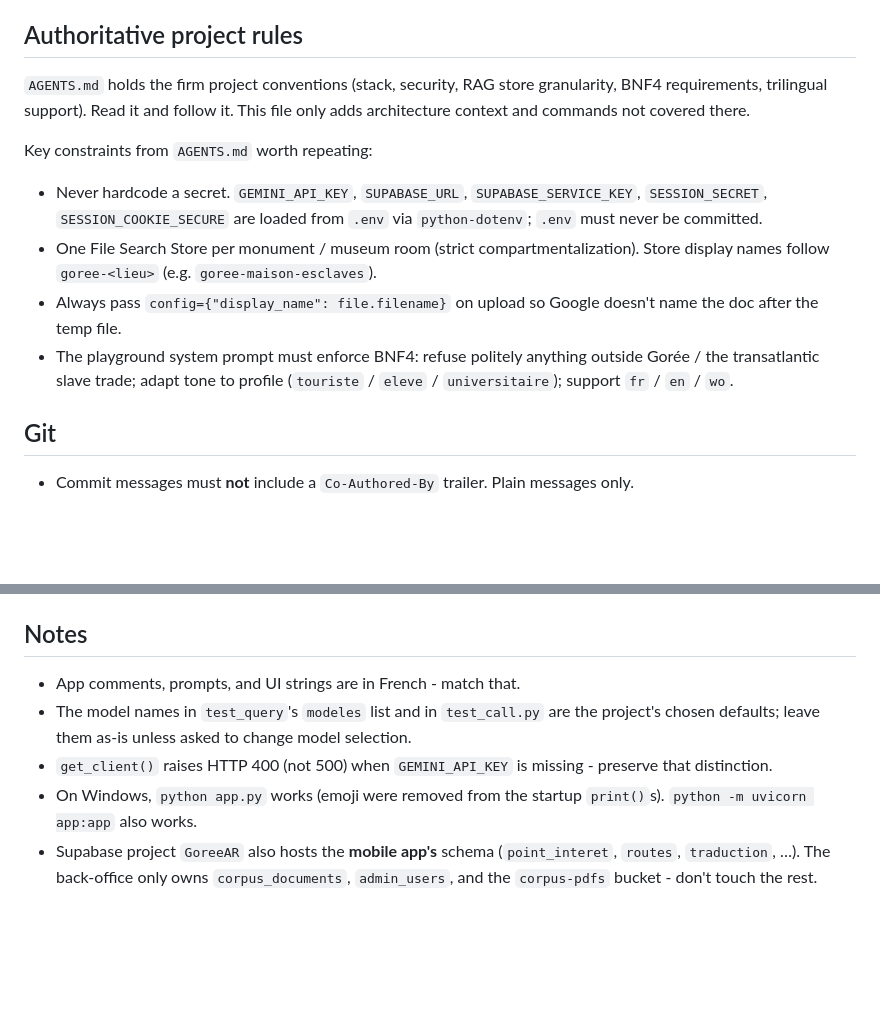
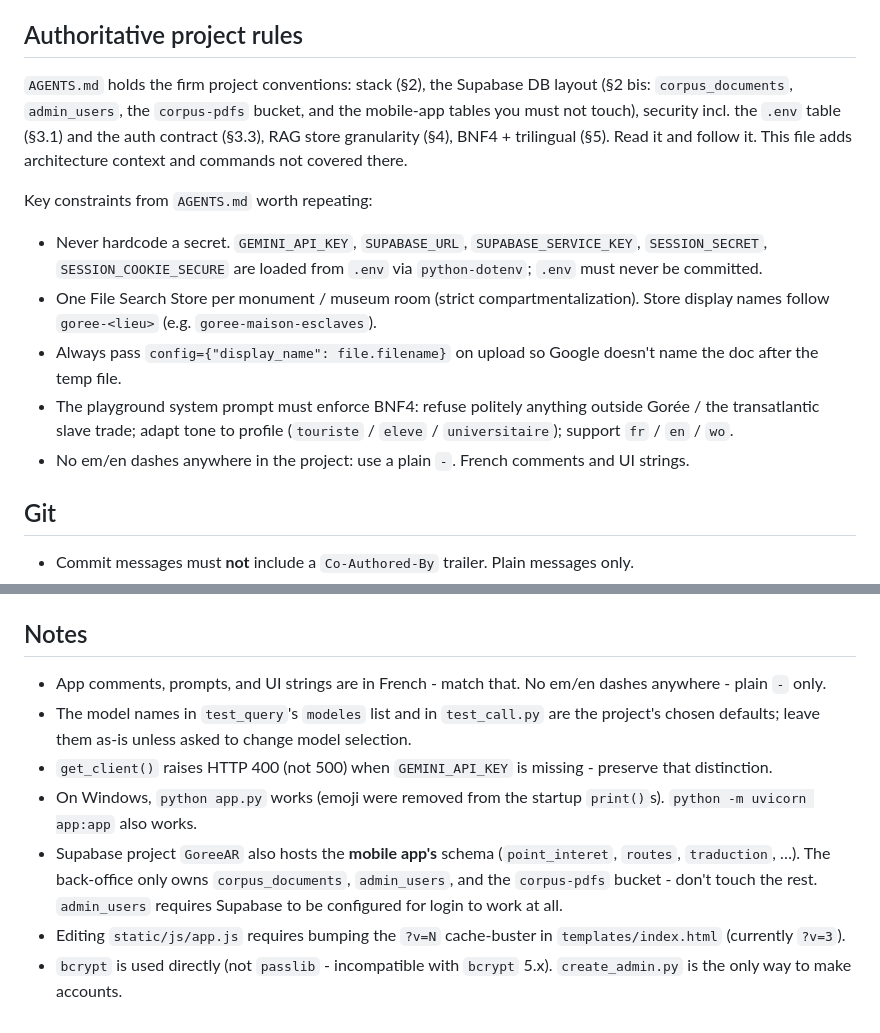
Before and after one commit to Jonathandu241/rag_dashboard, a Markdown page: CLAUDE.md, 2 parts joined by grey strips. GitHub-like rendering; blank space fills up the shorter version.

```diff
--- a/CLAUDE.md
+++ b/CLAUDE.md
@@ -4,13 +4,14 @@ This file provides guidance to Claude Code (claude.ai/code) when working with co
 
 ## Authoritative project rules
 
-`AGENTS.md` holds the firm project conventions (stack, security, RAG store granularity, BNF4 requirements, trilingual support). Read it and follow it. This file only adds architecture context and commands not covered there.
+`AGENTS.md` holds the firm project conventions: stack (§2), the Supabase DB layout (§2 bis: `corpus_documents`, `admin_users`, the `corpus-pdfs` bucket, and the mobile-app tables you must not touch), security incl. the `.env` table (§3.1) and the auth contract (§3.3), RAG store granularity (§4), BNF4 + trilingual (§5). Read it and follow it. This file adds architecture context and commands not covered there.
 
 Key constraints from `AGENTS.md` worth repeating:
 - Never hardcode a secret. `GEMINI_API_KEY`, `SUPABASE_URL`, `SUPABASE_SERVICE_KEY`, `SESSION_SECRET`, `SESSION_COOKIE_SECURE` are loaded from `.env` via `python-dotenv`; `.env` must never be committed.
 - One File Search Store per monument / museum room (strict compartmentalization). Store display names follow `goree-<lieu>` (e.g. `goree-maison-esclaves`).
 - Always pass `config={"display_name": file.filename}` on upload so Google doesn't name the doc after the temp file.
 - The playground system prompt must enforce BNF4: refuse politely anything outside Gorée / the transatlantic slave trade; adapt tone to profile (`touriste` / `eleve` / `universitaire`); support `fr` / `en` / `wo`.
+- No em/en dashes anywhere in the project: use a plain `-`. French comments and UI strings.
 
 ## Git
 
@@ -89,8 +90,10 @@ This repo is the **back-office** half of Gorée AR. The **front-office** is a Un
 
 ## Notes
 
-- App comments, prompts, and UI strings are in French - match that.
+- App comments, prompts, and UI strings are in French - match that. No em/en dashes anywhere - plain `-` only.
 - The model names in `test_query`'s `modeles` list and in `test_call.py` are the project's chosen defaults; leave them as-is unless asked to change model selection.
 - `get_client()` raises HTTP 400 (not 500) when `GEMINI_API_KEY` is missing - preserve that distinction.
 - On Windows, `python app.py` works (emoji were removed from the startup `print()`s). `python -m uvicorn app:app` also works.
-- Supabase project `GoreeAR` also hosts the **mobile app's** schema (`point_interet`, `routes`, `traduction`, …). The back-office only owns `corpus_documents`, `admin_users`, and the `corpus-pdfs` bucket - don't touch the rest.
+- Supabase project `GoreeAR` also hosts the **mobile app's** schema (`point_interet`, `routes`, `traduction`, …). The back-office only owns `corpus_documents`, `admin_users`, and the `corpus-pdfs` bucket - don't touch the rest. `admin_users` requires Supabase to be configured for login to work at all.
+- Editing `static/js/app.js` requires bumping the `?v=N` cache-buster in `templates/index.html` (currently `?v=3`).
+- `bcrypt` is used directly (not `passlib` - incompatible with `bcrypt` 5.x). `create_admin.py` is the only way to make accounts.
```
Also changed, not shown: AGENTS.md (+72 -25 lines).
